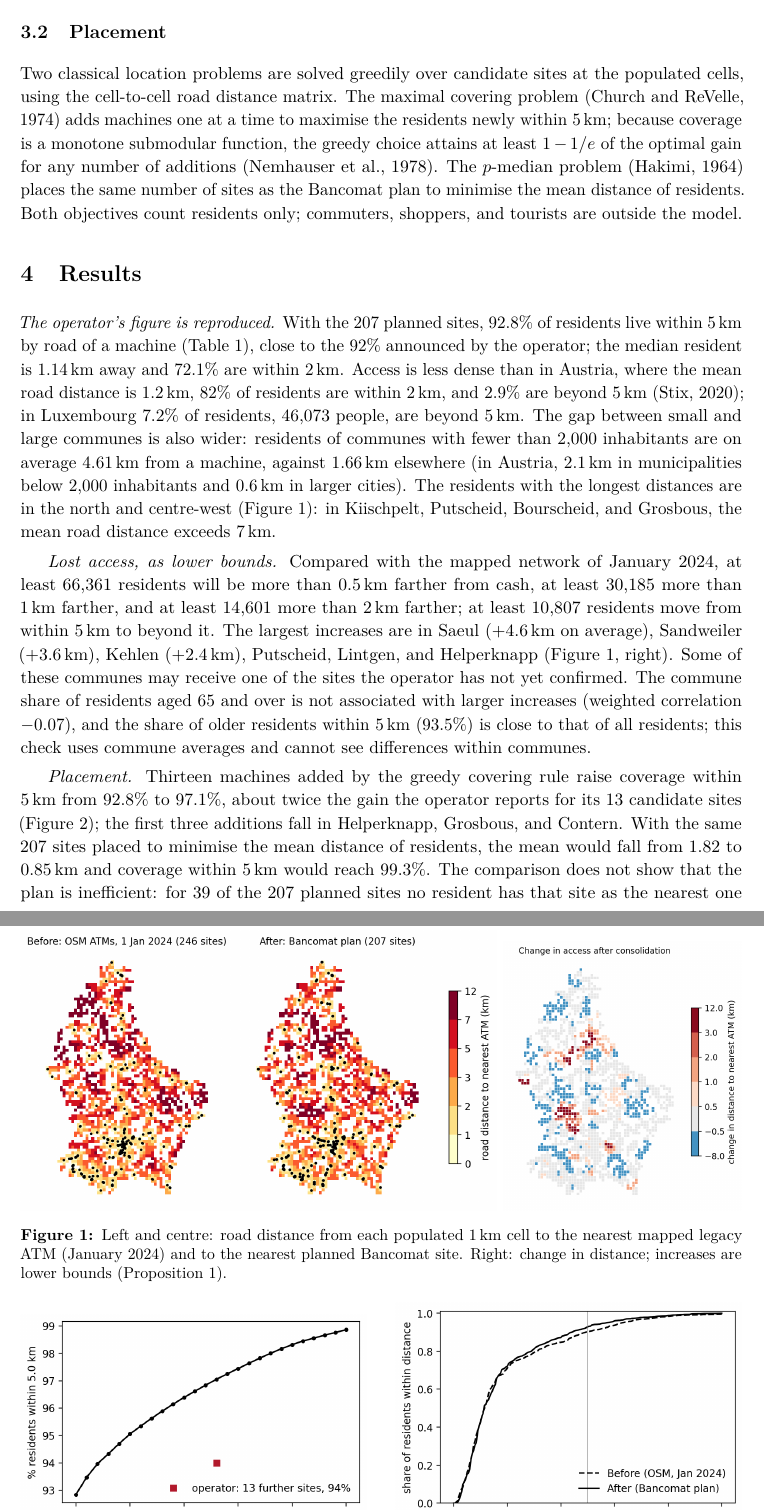
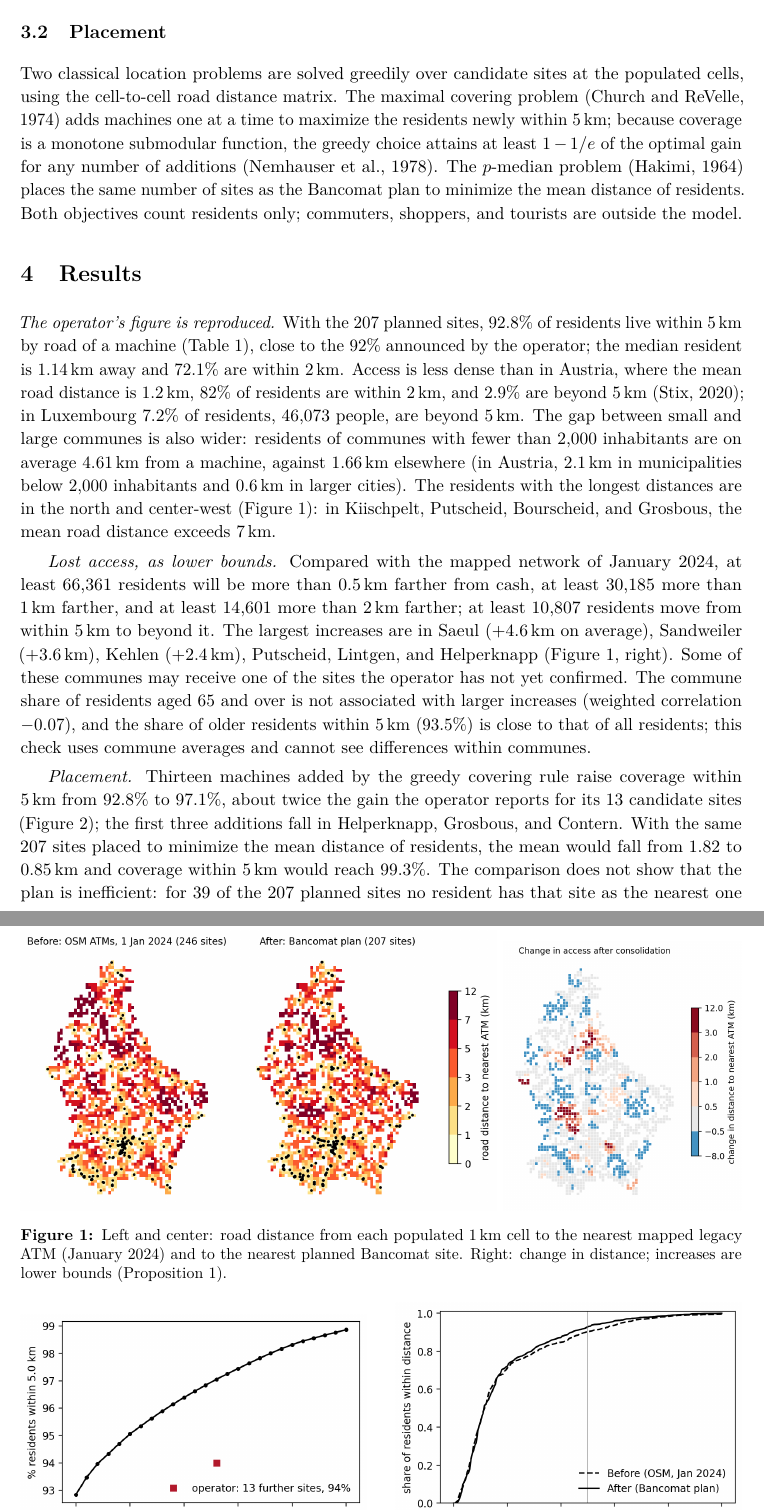
Before and after one commit to GeneTheStoic/cash-access-luxembourg, a LaTeX paper (report/Access_to_Cash_Luxembourg_Guilarte_Homayden.tex): two parts of pages 3 and 4 of 5, joined at a grey line, cut so that both start at the same text. Compiled offline with pdfLaTeX.

Commit message:
American English

```diff
--- a/report/Access_to_Cash_Luxembourg_Guilarte_Homayden.tex
+++ b/report/Access_to_Cash_Luxembourg_Guilarte_Homayden.tex
@@ -53,7 +53,7 @@ Let $d^{\mathrm{B}}_i$ be the distance to the nearest Bancomat machine. For any
 \noindent\emph{Proof.} $d^{\mathrm{B}}_i - d^{\mathrm{true}}_i \ge d^{\mathrm{B}}_i - d^{\mathrm{OSM}}_i$, so every cell with $d^{\mathrm{B}}_i - d^{\mathrm{OSM}}_i > c$ also satisfies the inequality for the true network; and $d^{\mathrm{OSM}}_i \le R$ implies $d^{\mathrm{true}}_i \le R$. The converse statement for cells moving closer follows from the same inequality. \qed
 
 \subsection{Placement}
-Two classical location problems are solved greedily over candidate sites at the populated cells, using the cell-to-cell road distance matrix. The maximal covering problem \citep{church1974} adds machines one at a time to maximise the residents newly within 5\,km; because coverage is a monotone submodular function, the greedy choice attains at least $1-1/e$ of the optimal gain for any number of additions \citep{nemhauser1978}. The $p$-median problem \citep{hakimi1964} places the same number of sites as the Bancomat plan to minimise the mean distance of residents. Both objectives count residents only; commuters, shoppers, and tourists are outside the model.
+Two classical location problems are solved greedily over candidate sites at the populated cells, using the cell-to-cell road distance matrix. The maximal covering problem \citep{church1974} adds machines one at a time to maximize the residents newly within 5\,km; because coverage is a monotone submodular function, the greedy choice attains at least $1-1/e$ of the optimal gain for any number of additions \citep{nemhauser1978}. The $p$-median problem \citep{hakimi1964} places the same number of sites as the Bancomat plan to minimize the mean distance of residents. Both objectives count residents only; commuters, shoppers, and tourists are outside the model.
 
 \section{Results}
 \begin{table}[t]
@@ -74,7 +74,7 @@ OSM, June 2026 & 225 & 2.02 & 1.17 & 5.27 & 43.3 & 88.9 & 71,110 \\
 \par\smallskip\footnotesize OSM rows describe the mapped part of the legacy networks only, which is incomplete.
 \end{table}
 
-\emph{The operator's figure is reproduced.} With the 207 planned sites, 92.8\% of residents live within 5\,km by road of a machine (Table~\ref{tab:coverage}), close to the 92\% announced by the operator; the median resident is 1.14\,km away and 72.1\% are within 2\,km. Access is less dense than in Austria, where the mean road distance is 1.2\,km, 82\% of residents are within 2\,km, and 2.9\% are beyond 5\,km \citep{stix2020}; in Luxembourg 7.2\% of residents, 46,073 people, are beyond 5\,km. The gap between small and large communes is also wider: residents of communes with fewer than 2,000 inhabitants are on average 4.61\,km from a machine, against 1.66\,km elsewhere (in Austria, 2.1\,km in municipalities below 2,000 inhabitants and 0.6\,km in larger cities). The residents with the longest distances are in the north and centre-west (Figure~\ref{fig:maps}): in Kiischpelt, Putscheid, Bourscheid, and Grosbous, the mean road distance exceeds 7\,km.
+\emph{The operator's figure is reproduced.} With the 207 planned sites, 92.8\% of residents live within 5\,km by road of a machine (Table~\ref{tab:coverage}), close to the 92\% announced by the operator; the median resident is 1.14\,km away and 72.1\% are within 2\,km. Access is less dense than in Austria, where the mean road distance is 1.2\,km, 82\% of residents are within 2\,km, and 2.9\% are beyond 5\,km \citep{stix2020}; in Luxembourg 7.2\% of residents, 46,073 people, are beyond 5\,km. The gap between small and large communes is also wider: residents of communes with fewer than 2,000 inhabitants are on average 4.61\,km from a machine, against 1.66\,km elsewhere (in Austria, 2.1\,km in municipalities below 2,000 inhabitants and 0.6\,km in larger cities). The residents with the longest distances are in the north and center-west (Figure~\ref{fig:maps}): in Kiischpelt, Putscheid, Bourscheid, and Grosbous, the mean road distance exceeds 7\,km.
 
 \emph{Lost access, as lower bounds.} Compared with the mapped network of January 2024, at least 66,361 residents will be more than 0.5\,km farther from cash, at least 30,185 more than 1\,km farther, and at least 14,601 more than 2\,km farther; at least 10,807 residents move from within 5\,km to beyond it. The largest increases are in Saeul (+4.6\,km on average), Sandweiler (+3.6\,km), Kehlen (+2.4\,km), Putscheid, Lintgen, and Helperknapp (Figure~\ref{fig:maps}, right). Some of these communes may receive one of the sites the operator has not yet confirmed. The commune share of residents aged 65 and over is not associated with larger increases (weighted correlation $-0.07$), and the share of older residents within 5\,km (93.5\%) is close to that of all residents; this check uses commune averages and cannot see differences within communes.
 
@@ -82,11 +82,11 @@ OSM, June 2026 & 225 & 2.02 & 1.17 & 5.27 & 43.3 & 88.9 & 71,110 \\
 \centering
 \includegraphics[width=0.66\textwidth]{../figures/map_distance.png}\hfill
 \includegraphics[width=0.33\textwidth]{../figures/map_change.png}
-\caption{Left and centre: road distance from each populated 1\,km cell to the nearest mapped legacy ATM (January 2024) and to the nearest planned Bancomat site. Right: change in distance; increases are lower bounds (Proposition 1).}
+\caption{Left and center: road distance from each populated 1\,km cell to the nearest mapped legacy ATM (January 2024) and to the nearest planned Bancomat site. Right: change in distance; increases are lower bounds (Proposition 1).}
 \label{fig:maps}
 \end{figure}
 
-\emph{Placement.} Thirteen machines added by the greedy covering rule raise coverage within 5\,km from 92.8\% to 97.1\%, about twice the gain the operator reports for its 13 candidate sites (Figure~\ref{fig:greedy}); the first three additions fall in Helperknapp, Grosbous, and Contern. With the same 207 sites placed to minimise the mean distance of residents, the mean would fall from 1.82 to 0.85\,km and coverage within 5\,km would reach 99.3\%. The comparison does not show that the plan is inefficient: for 39 of the 207 planned sites no resident has that site as the nearest one (straight-line catchments), because several machines are placed close together in the capital and in commercial centres, where people work and shop. The distribution of residents across the catchment areas of the sites is very unequal (Gini coefficient 0.51). A placement that serves residents and a placement that serves daytime demand differ, and the data needed to weigh them belong to the banks and the central bank.
+\emph{Placement.} Thirteen machines added by the greedy covering rule raise coverage within 5\,km from 92.8\% to 97.1\%, about twice the gain the operator reports for its 13 candidate sites (Figure~\ref{fig:greedy}); the first three additions fall in Helperknapp, Grosbous, and Contern. With the same 207 sites placed to minimize the mean distance of residents, the mean would fall from 1.82 to 0.85\,km and coverage within 5\,km would reach 99.3\%. The comparison does not show that the plan is inefficient: for 39 of the 207 planned sites no resident has that site as the nearest one (straight-line catchments), because several machines are placed close together in the capital and in commercial centers, where people work and shop. The distribution of residents across the catchment areas of the sites is very unequal (Gini coefficient 0.51). A placement that serves residents and a placement that serves daytime demand differ, and the data needed to weigh them belong to the banks and the central bank.
 
 \begin{figure}[t]
 \centering
```
Also changed, not shown: README.md, report/Access_to_Cash_Luxembourg_Guilarte_Homayden.pdf, 2 other files.
